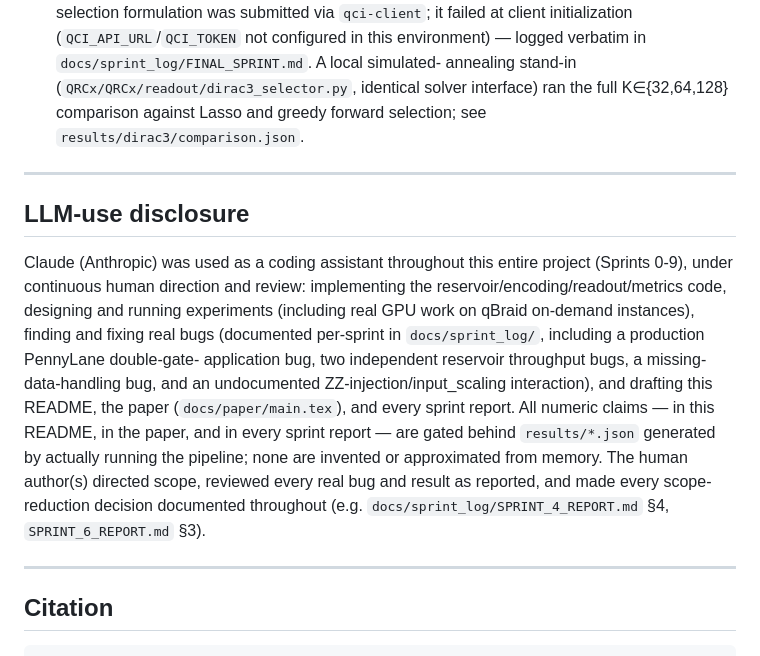
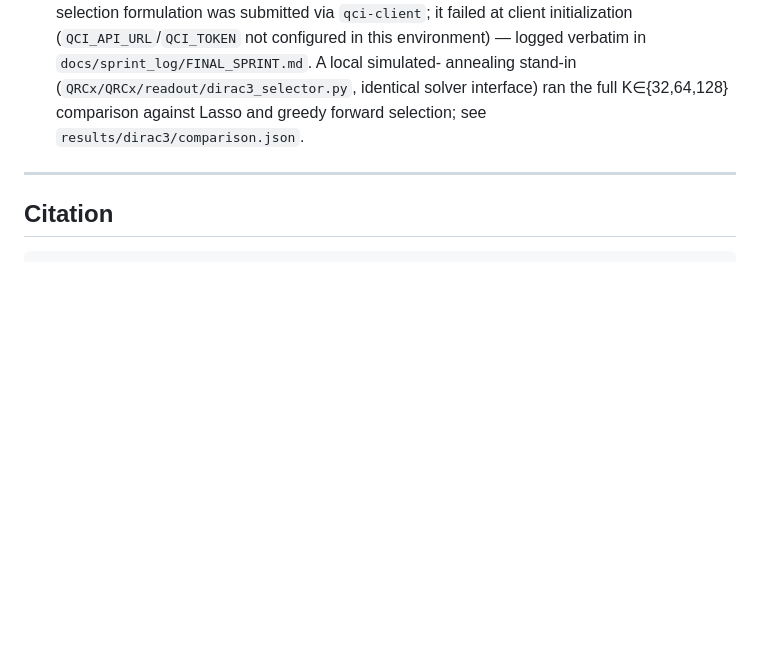
Before and after one commit to ZakLr/QRCx, a Markdown page: README.md, the part around the change. GitHub-like rendering; blank space fills up the shorter version.

````diff
--- a/README.md
+++ b/README.md
@@ -378,27 +378,6 @@ summary of.
 
 ---
 
-## LLM-use disclosure
-
-Claude (Anthropic) was used as a coding assistant throughout this entire
-project (Sprints 0-9), under continuous human direction and review:
-implementing the reservoir/encoding/readout/metrics code, designing and
-running experiments (including real GPU work on qBraid on-demand
-instances), finding and fixing real bugs (documented per-sprint in
-`docs/sprint_log/`, including a production PennyLane double-gate-
-application bug, two independent reservoir throughput bugs, a missing-
-data-handling bug, and an undocumented ZZ-injection/input_scaling
-interaction), and drafting this README, the paper (`docs/paper/main.tex`),
-and every sprint report. All numeric claims — in this README, in the
-paper, and in every sprint report — are gated behind `results/*.json`
-generated by actually running the pipeline; none are invented or
-approximated from memory. The human author(s) directed scope, reviewed
-every real bug and result as reported, and made every scope-reduction
-decision documented throughout (e.g. `docs/sprint_log/SPRINT_4_REPORT.md`
-§4, `SPRINT_6_REPORT.md` §3).
-
----
-
 ## Citation
 
 ```bibtex
````
